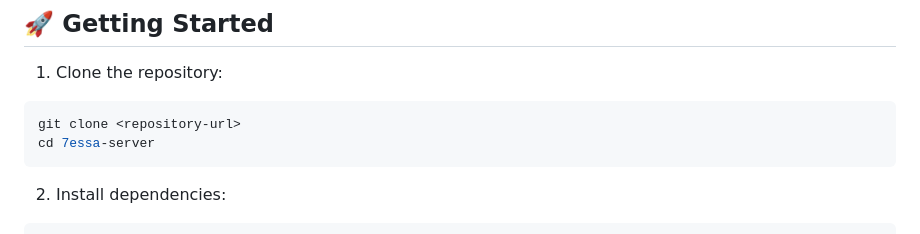
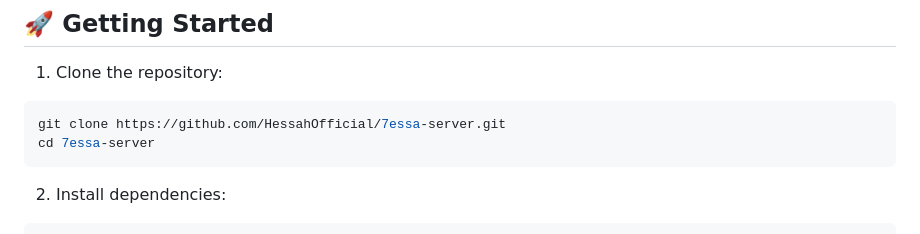
Before and after one commit to HessahOfficial/7essa-server, a Markdown page: README.md, the part around the change. GitHub-like rendering.

````diff
--- a/README.md
+++ b/README.md
@@ -51,7 +51,7 @@ This is the backend repository for **7essa**, a sophisticated real estate invest
 
 1. Clone the repository:
 ```bash
-git clone <repository-url>
+git clone https://github.com/HessahOfficial/7essa-server.git
 cd 7essa-server
 ```
 
````
